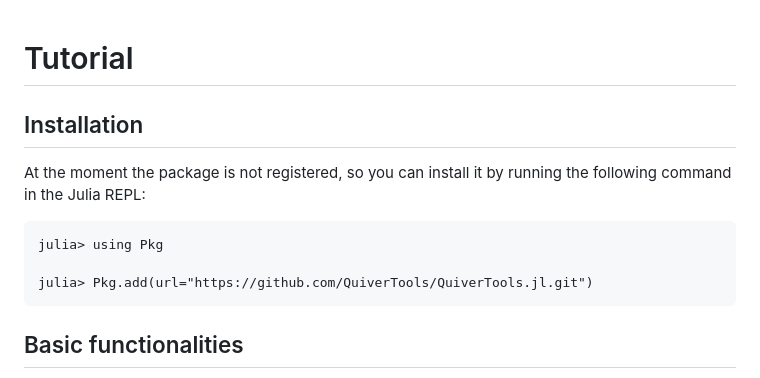
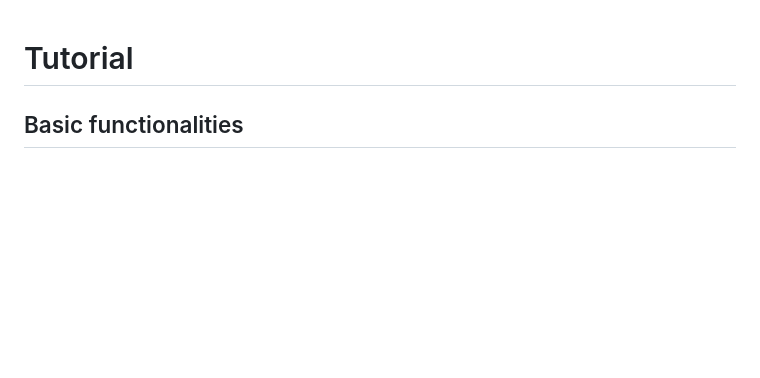
Before and after one commit to QuiverTools/QuiverTools.jl, a Markdown page: docs/src/tutorial.md, the part around the change. Rendered like a GitHub page; blank space fills up the shorter version.

Commit message:
docs: remove redundant explanation
this was also apparently creating a conflict in the pdf builder

````diff
--- a/docs/src/tutorial.md
+++ b/docs/src/tutorial.md
@@ -1,15 +1,4 @@
 # Tutorial
-
-## Installation
-
-At the moment the package is not registered,
-so you can install it by running the following command in the Julia REPL:
-
-```julia-repl
-julia> using Pkg
-
-julia> Pkg.add(url="https://github.com/QuiverTools/QuiverTools.jl.git")
-```
 
 ## Basic functionalities
 
````
